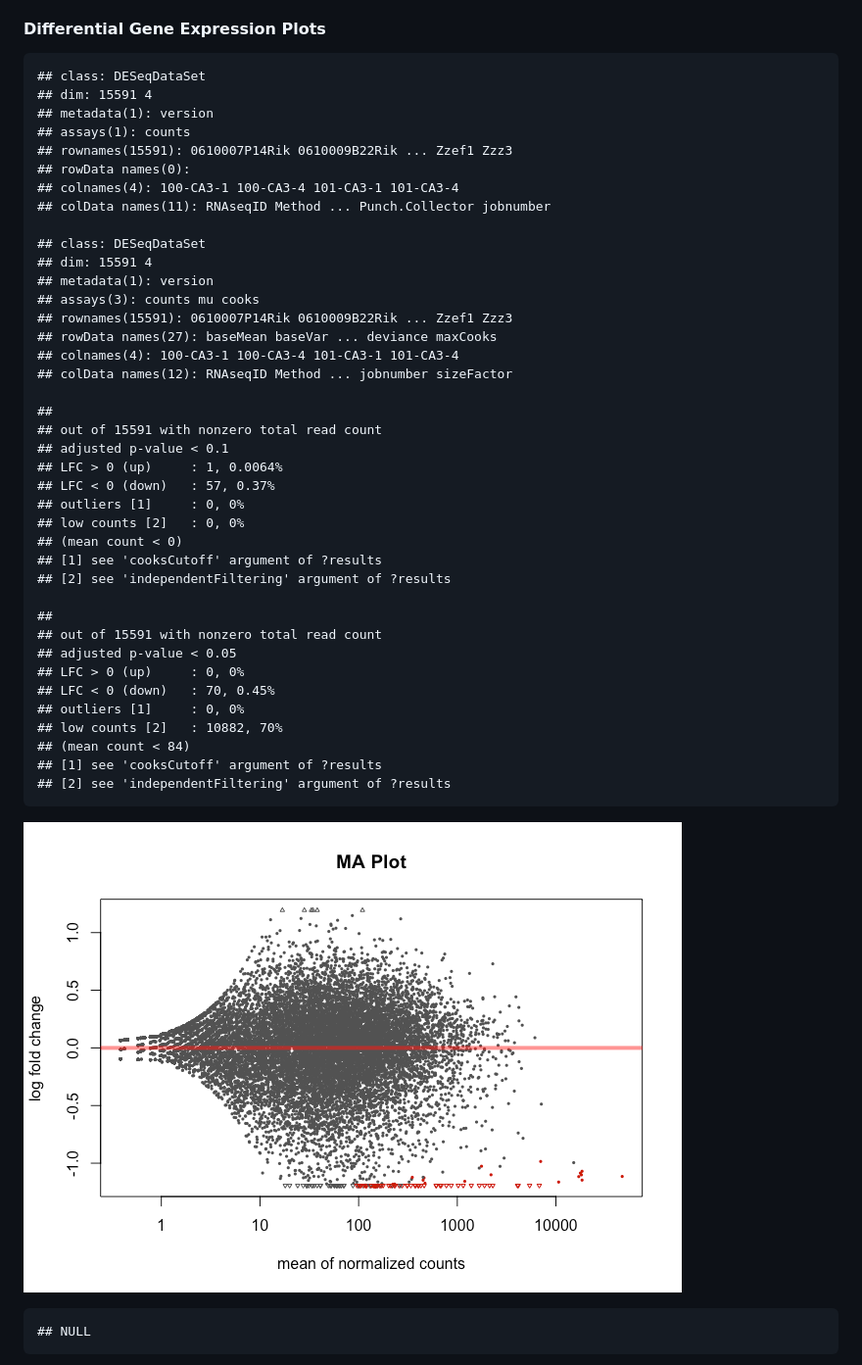
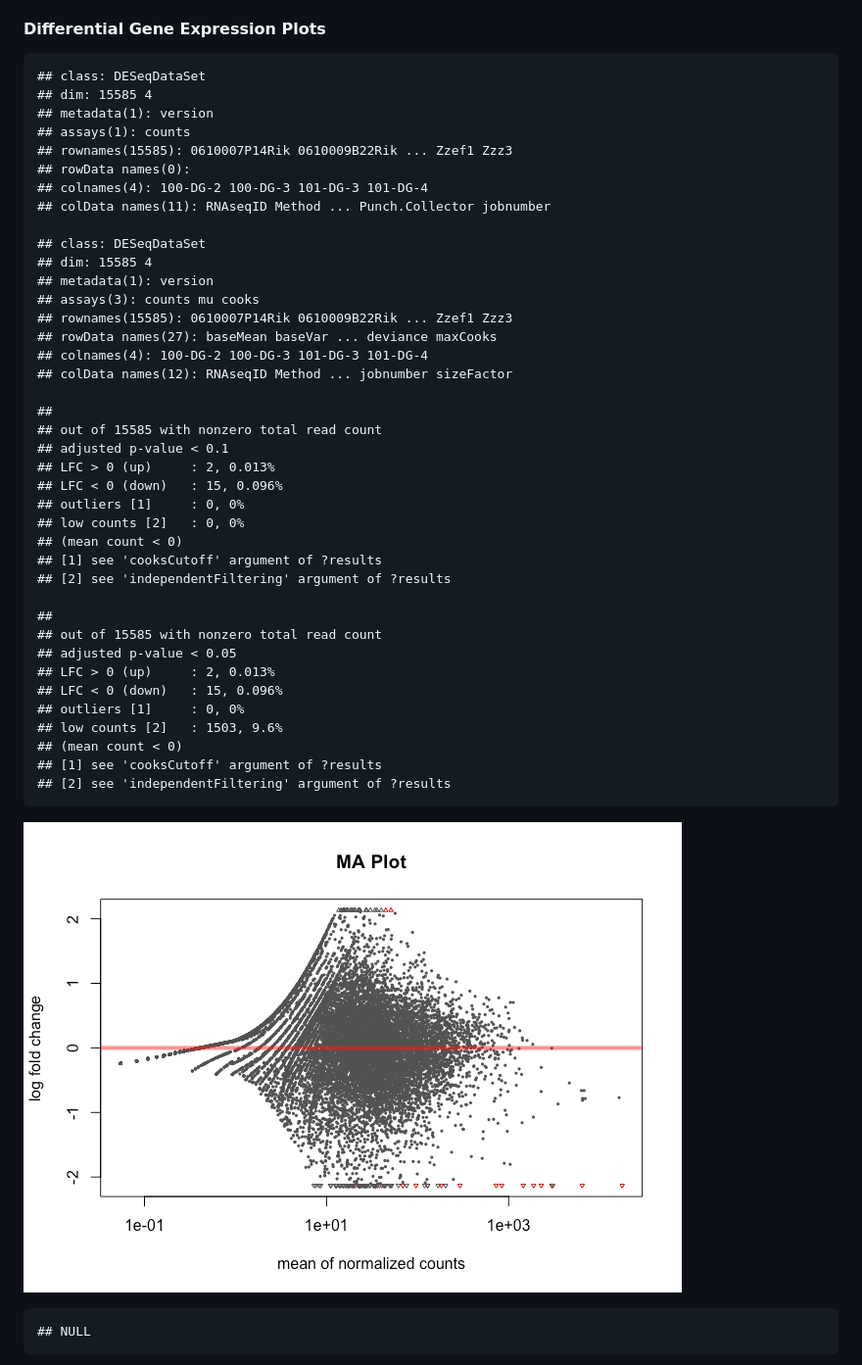
Before and after one commit to raynamharris/DissociationTest, a Markdown page: bin/DissociationTest.md, the part around the change printed below. Shown: that part at 98% size. GitHub-like rendering; pictures changed too: figures/DG_onlyhomodiss/DifferentialGeneExpressionAnalysis-1.png (added).

```diff
--- a/bin/DissociationTest.md
+++ b/bin/DissociationTest.md
@@ -5,28 +5,28 @@ Save Intermediate Data file types, so they could be loaded from here with StoreR
 #### Differential Gene Expression Plots
 
     ## class: DESeqDataSet
-    ## dim: 15591 4
+    ## dim: 15585 4
     ## metadata(1): version
     ## assays(1): counts
-    ## rownames(15591): 0610007P14Rik 0610009B22Rik ... Zzef1 Zzz3
+    ## rownames(15585): 0610007P14Rik 0610009B22Rik ... Zzef1 Zzz3
     ## rowData names(0):
-    ## colnames(4): 100-CA3-1 100-CA3-4 101-CA3-1 101-CA3-4
+    ## colnames(4): 100-DG-2 100-DG-3 101-DG-3 101-DG-4
     ## colData names(11): RNAseqID Method ... Punch.Collector jobnumber
 
     ## class: DESeqDataSet
-    ## dim: 15591 4
+    ## dim: 15585 4
     ## metadata(1): version
     ## assays(3): counts mu cooks
-    ## rownames(15591): 0610007P14Rik 0610009B22Rik ... Zzef1 Zzz3
+    ## rownames(15585): 0610007P14Rik 0610009B22Rik ... Zzef1 Zzz3
     ## rowData names(27): baseMean baseVar ... deviance maxCooks
-    ## colnames(4): 100-CA3-1 100-CA3-4 101-CA3-1 101-CA3-4
+    ## colnames(4): 100-DG-2 100-DG-3 101-DG-3 101-DG-4
     ## colData names(12): RNAseqID Method ... jobnumber sizeFactor
 
     ##
-    ## out of 15591 with nonzero total read count
+    ## out of 15585 with nonzero total read count
     ## adjusted p-value < 0.1
-    ## LFC > 0 (up)     : 1, 0.0064%
-    ## LFC < 0 (down)   : 57, 0.37%
+    ## LFC > 0 (up)     : 2, 0.013%
+    ## LFC < 0 (down)   : 15, 0.096%
     ## outliers [1]     : 0, 0%
     ## low counts [2]   : 0, 0%
     ## (mean count < 0)
@@ -34,17 +34,17 @@ Save Intermediate Data file types, so they could be loaded from here with StoreR
     ## [2] see 'independentFiltering' argument of ?results
 
     ##
-    ## out of 15591 with nonzero total read count
+    ## out of 15585 with nonzero total read count
     ## adjusted p-value < 0.05
-    ## LFC > 0 (up)     : 0, 0%
-    ## LFC < 0 (down)   : 70, 0.45%
+    ## LFC > 0 (up)     : 2, 0.013%
+    ## LFC < 0 (down)   : 15, 0.096%
     ## outliers [1]     : 0, 0%
-    ## low counts [2]   : 10882, 70%
-    ## (mean count < 84)
+    ## low counts [2]   : 1503, 9.6%
+    ## (mean count < 0)
     ## [1] see 'cooksCutoff' argument of ?results
     ## [2] see 'independentFiltering' argument of ?results
 
-![](../figures/CA3_onlyhomodiss/DifferentialGeneExpressionAnalysis-1.png)
+![](../figures/DG_onlyhomodiss/DifferentialGeneExpressionAnalysis-1.png)
 
     ## NULL
 
```
Also changed, not shown: other parts of bin/DissociationTest.md (+8 -13 lines), figures/DG_onlyhomodiss/DifferentialGeneExpressionAnalysis-2.png (added), figures/DG_onlyhomodiss/DifferentialGeneExpressionAnalysis-3.png (added), figures/DG_onlyhomodiss/Heatmap100DEgenes-1.png (added), figures/DG_onlyhomodiss/PCA-1.png (added), 1 other file.
